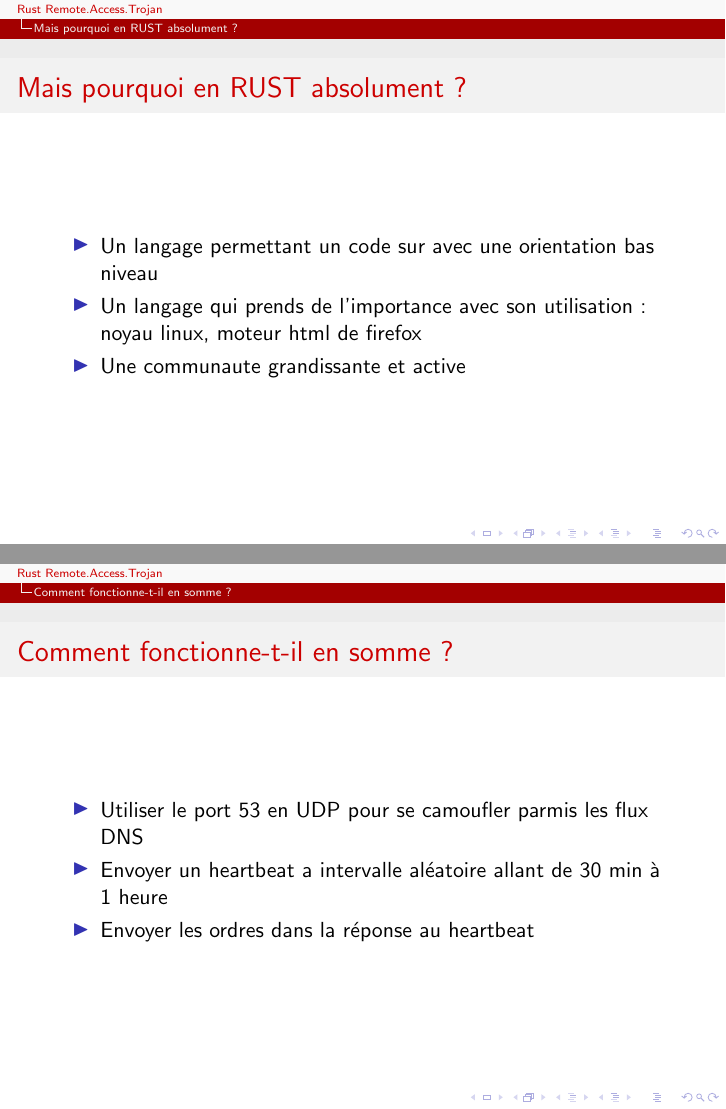
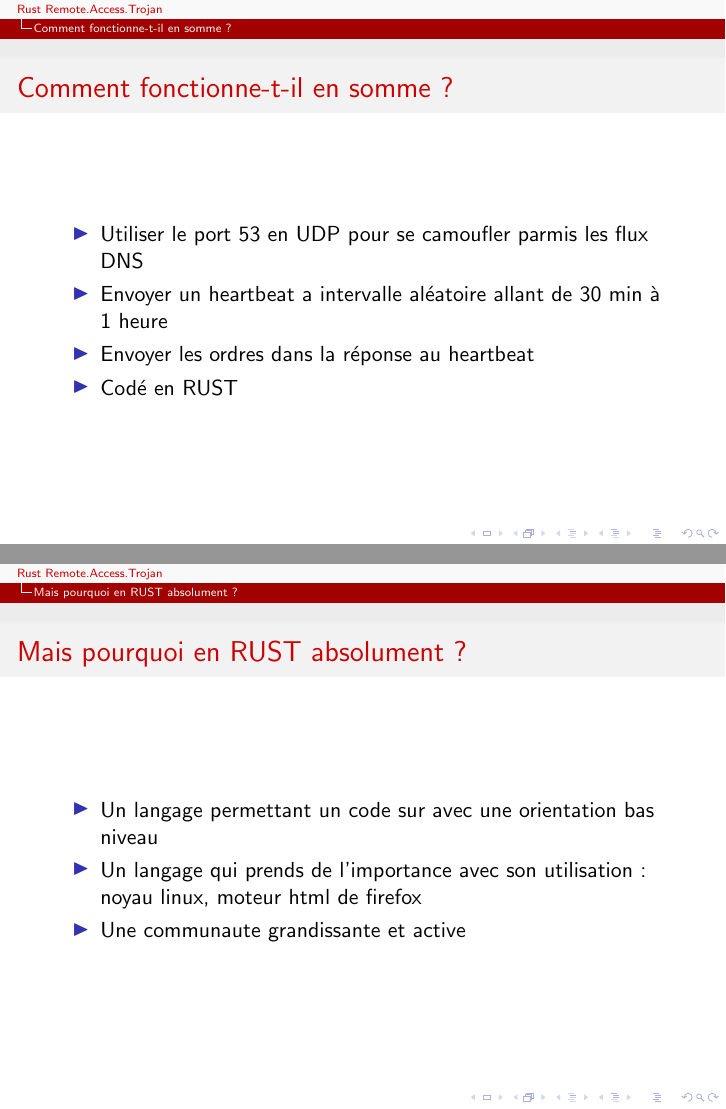
Before and after one commit to Denis-REMACLE/K-ptain.Ratz, LaTeX slides (Documentations-cours/presentation.tex): pages 6 and 7 of 7, joined at a grey line. Compiled offline with pdfLaTeX.

Commit message:
Modified slide order

```diff
--- a/Documentations-cours/presentation.tex
+++ b/Documentations-cours/presentation.tex
@@ -35,6 +35,16 @@
   \end{itemize}
   \end{frame}
 
+\section{Comment fonctionne-t-il en somme ?}
+  \begin{frame}{Comment fonctionne-t-il en somme ?}
+  \begin{itemize}
+	\item Utiliser le port 53 en UDP pour se camoufler parmis les flux DNS
+	\item Envoyer un heartbeat a intervalle aléatoire allant de 30 min à 1 heure
+	\item Envoyer les ordres dans la réponse au heartbeat
+	\item Codé en RUST
+  \end{itemize}
+  \end{frame}
+
 \section{Mais pourquoi en RUST absolument ?}
   \begin{frame}{Mais pourquoi en RUST absolument ?}
   \begin{itemize}
@@ -43,13 +53,4 @@
 	\item Une communaute grandissante et active
   \end{itemize}
   \end{frame}
-
-\section{Comment fonctionne-t-il en somme ?}
-  \begin{frame}{Comment fonctionne-t-il en somme ?}
-  \begin{itemize}
-	\item Utiliser le port 53 en UDP pour se camoufler parmis les flux DNS
-	\item Envoyer un heartbeat a intervalle aléatoire allant de 30 min à 1 heure
-	\item Envoyer les ordres dans la réponse au heartbeat
-  \end{itemize}
-  \end{frame}
 \end{document}
```
Also changed, not shown: Documentations-cours/presentation.pdf, 7 other files.
